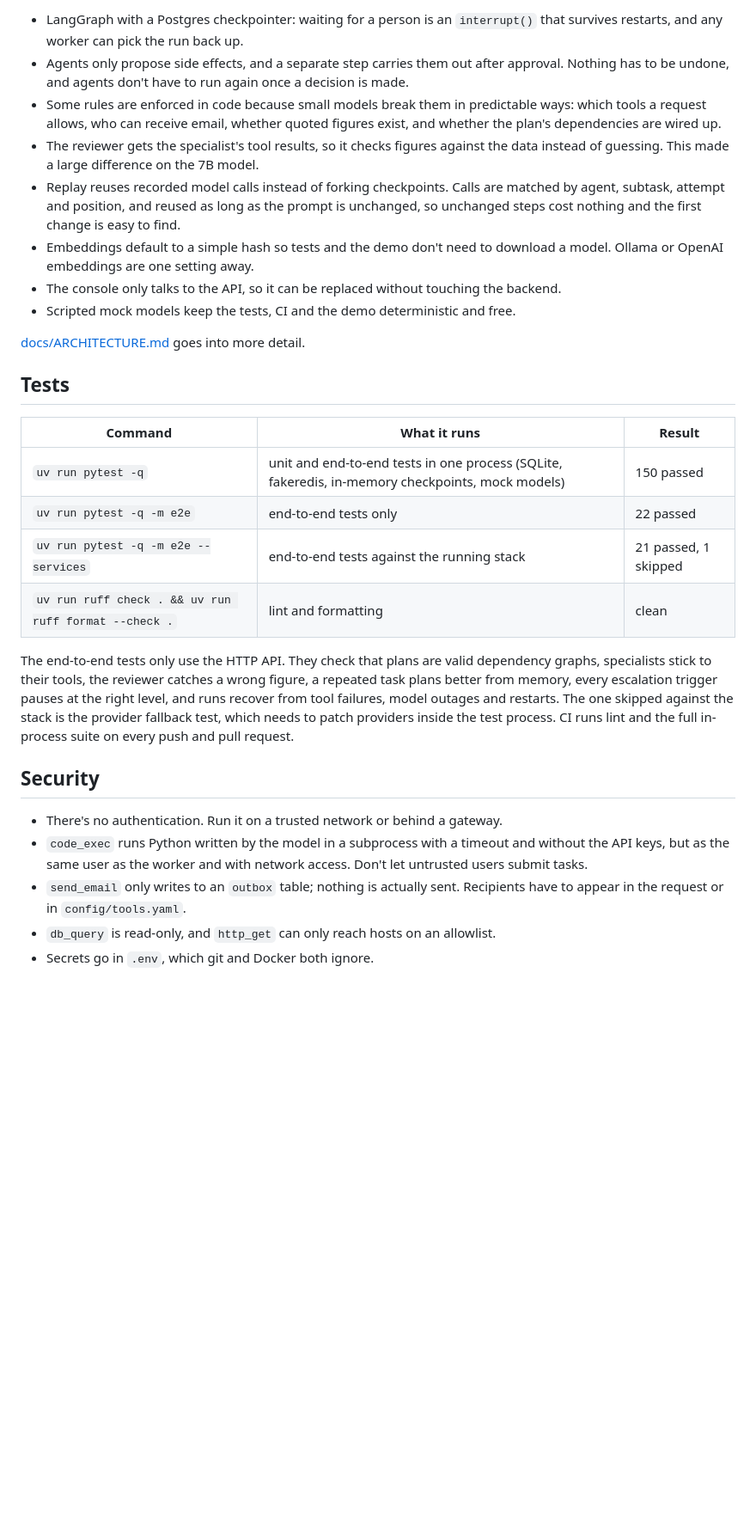
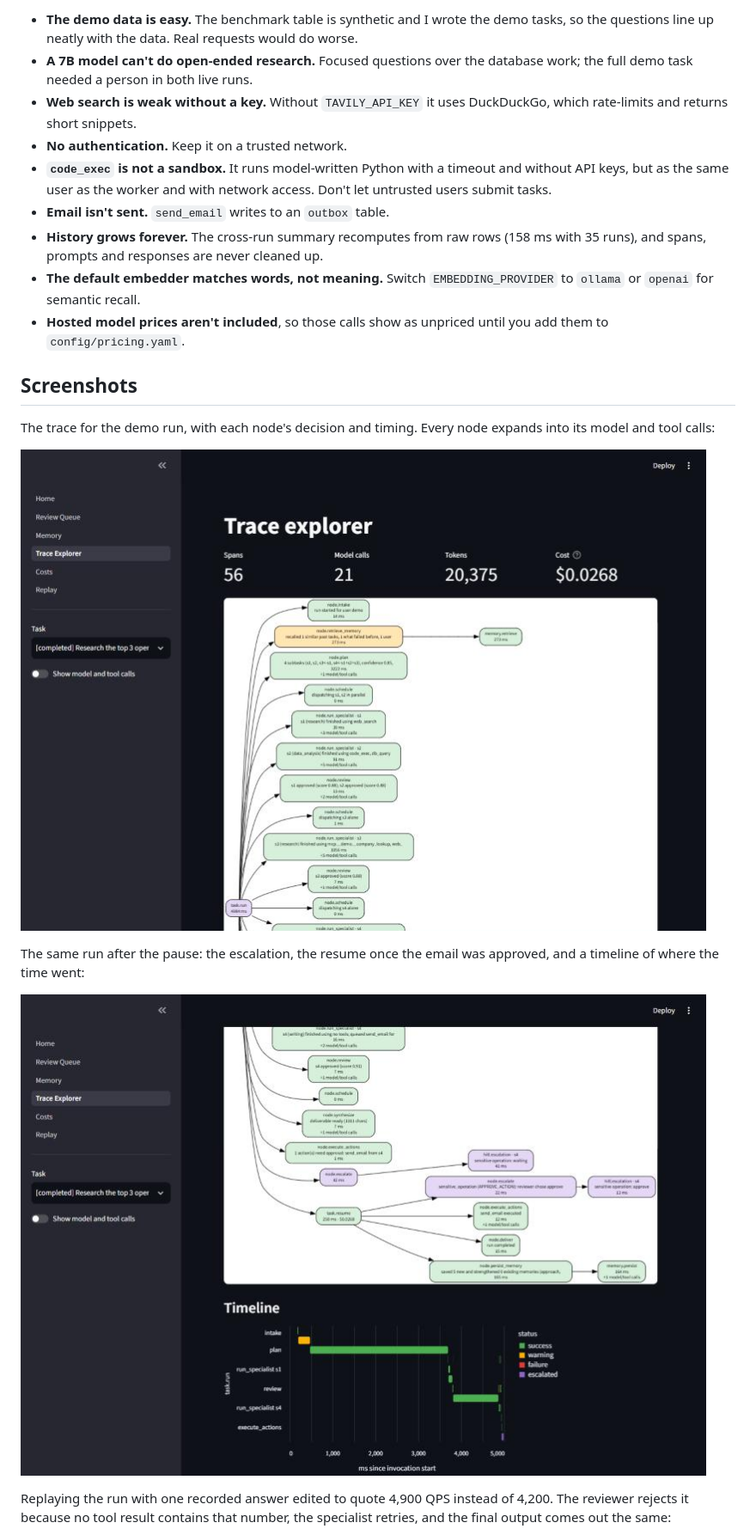
Before and after one commit to pentiumcoder/AOS, a Markdown page: README.md, the part around one of its changes. Shown at 86% size. Rendered like a GitHub page; pictures changed too: docs/images/trace-escalation.png (added), docs/images/trace.png (added); blank space fills up the shorter version.

```diff
--- a/README.md
+++ b/README.md
@@ -165,31 +120,23 @@ uv run python scripts/bench.py --runs 1 --tasks 24 --parallel 8 --skip reads rep
 
-- LangGraph with a Postgres checkpointer: waiting for a person is an `interrupt()` that survives restarts, and any worker can pick the run back up.
-- Agents only propose side effects, and a separate step carries them out after approval. Nothing has to be undone, and agents don't have to run again once a decision is made.
-- Some rules are enforced in code because small models break them in predictable ways: which tools a request allows, who can receive email, whether quoted figures exist, and whether the plan's dependencies are wired up.
-- The reviewer gets the specialist's tool results, so it checks figures against the data instead of guessing. This made a large difference on the 7B model.
-- Replay reuses recorded model calls instead of forking checkpoints. Calls are matched by agent, subtask, attempt and position, and reused as long as the prompt is unchanged, so unchanged steps cost nothing and the first change is easy to find.
-- Embeddings default to a simple hash so tests and the demo don't need to download a model. Ollama or OpenAI embeddings are one setting away.
-- The console only talks to the API, so it can be replaced without touching the backend.
-- Scripted mock models keep the tests, CI and the demo deterministic and free.
+- **The demo data is easy.** The benchmark table is synthetic and I wrote the demo tasks, so the questions line up neatly with the data. Real requests would do worse.
+- **A 7B model can't do open-ended research.** Focused questions over the database work; the full demo task needed a person in both live runs.
+- **Web search is weak without a key.** Without `TAVILY_API_KEY` it uses DuckDuckGo, which rate-limits and returns short snippets.
+- **No authentication.** Keep it on a trusted network.
+- **`code_exec` is not a sandbox.** It runs model-written Python with a timeout and without API keys, but as the same user as the worker and with network access. Don't let untrusted users submit tasks.
+- **Email isn't sent.** `send_email` writes to an `outbox` table.
+- **History grows forever.** The cross-run summary recomputes from raw rows (158 ms with 35 runs), and spans, prompts and responses are never cleaned up.
+- **The default embedder matches words, not meaning.** Switch `EMBEDDING_PROVIDER` to `ollama` or `openai` for semantic recall.
+- **Hosted model prices aren't included**, so those calls show as unpriced until you add them to `config/pricing.yaml`.
 
-[docs/ARCHITECTURE.md](docs/ARCHITECTURE.md) goes into more detail.
+## Screenshots
 
-## Tests
+The trace for the demo run, with each node's decision and timing. Every node expands into its model and tool calls:
 
-| Command | What it runs | Result |
-|---|---|---|
-| `uv run pytest -q` | unit and end-to-end tests in one process (SQLite, fakeredis, in-memory checkpoints, mock models) | 150 passed |
-| `uv run pytest -q -m e2e` | end-to-end tests only | 22 passed |
-| `uv run pytest -q -m e2e --services` | end-to-end tests against the running stack | 21 passed, 1 skipped |
-| `uv run ruff check . && uv run ruff format --check .` | lint and formatting | clean |
+![The trace explorer](docs/images/trace.png)
 
-The end-to-end tests only use the HTTP API. They check that plans are valid dependency graphs, specialists stick to their tools, the reviewer catches a wrong figure, a repeated task plans better from memory, every escalation trigger pauses at the right level, and runs recover from tool failures, model outages and restarts. The one skipped against the stack is the provider fallback test, which needs to patch providers inside the test process. CI runs lint and the full in-process suite on every push and pull request.
+The same run after the pause: the escalation, the resume once the email was approved, and a timeline of where the time went:
 
-## Security
+![Escalation and timeline](docs/images/trace-escalation.png)
 
-- There's no authentication. Run it on a trusted network or behind a gateway.
-- `code_exec` runs Python written by the model in a subprocess with a timeout and without the API keys, but as the same user as the worker and with network access. Don't let untrusted users submit tasks.
-- `send_email` only writes to an `outbox` table; nothing is actually sent. Recipients have to appear in the request or in `config/tools.yaml`.
-- `db_query` is read-only, and `http_get` can only reach hosts on an allowlist.
-- Secrets go in `.env`, which git and Docker both ignore.
+Replaying the run with one recorded answer edited to quote 4,900 QPS instead of 4,200. The reviewer rejects it because no tool result contains that number, the specialist retries, and the final output comes out the same:
 
```
Also changed, not shown: other parts of README.md (+86 -131 lines), docs/images/memory.png (added), docs/images/replay.png (added), docs/images/review-queue.png (added), 1 other file.
